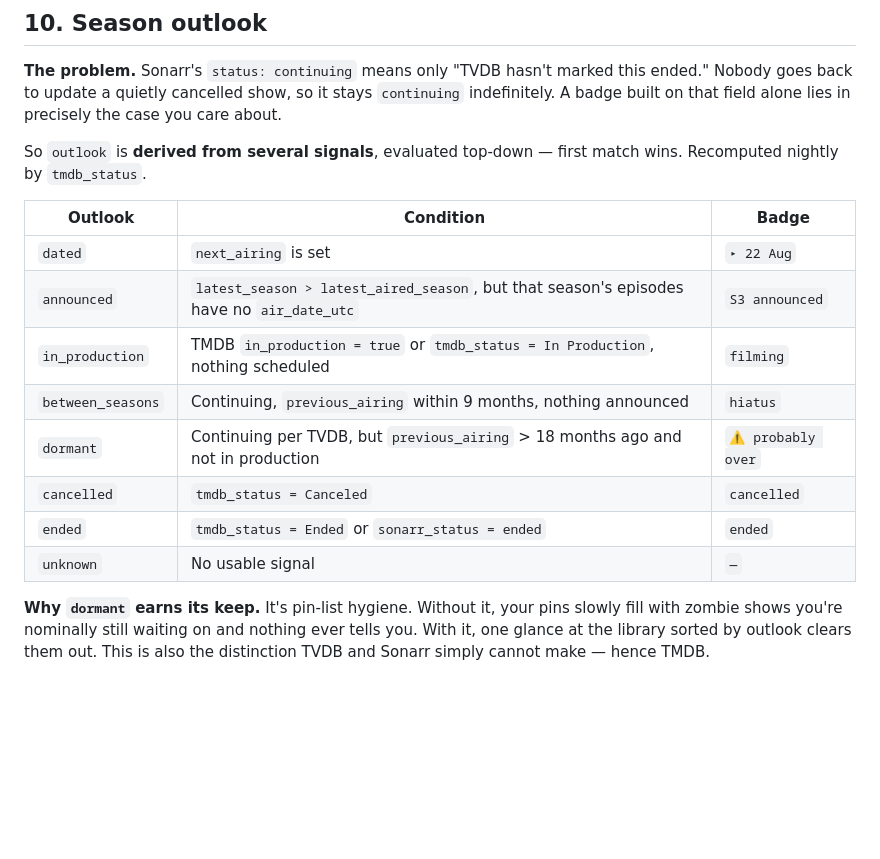
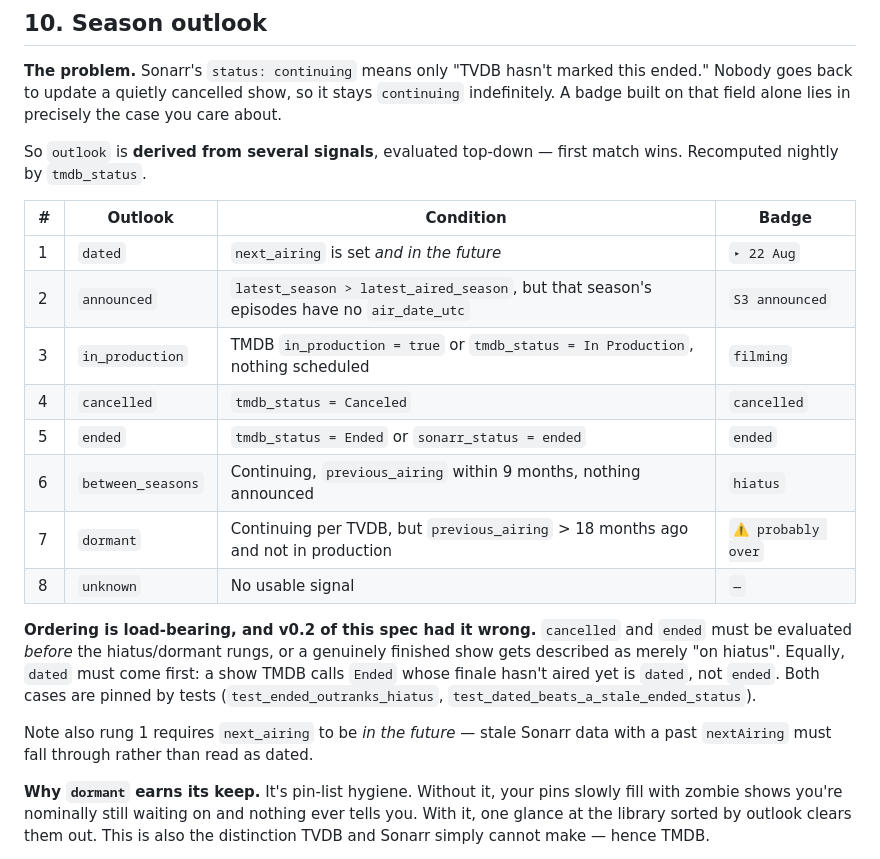
Before and after one commit to marctew/pinnarr, a Markdown page: SPEC.md, the part around the change. Drawn GitHub-style; blank space fills up the shorter version.

Commit message:
Fix outlook rung ordering in the spec, refresh roadmap
SPEC v0.2 §10 listed cancelled/ended *below* the hiatus and dormant rungs,
which would describe a genuinely finished show as "on hiatus". The
implementation already had it right; this corrects the spec to match and
explains why the ordering is load-bearing, pointing at the two tests that
pin the behaviour.

Also notes that rung 1 requires next_airing to be in the future — stale
Sonarr data with a past nextAiring must fall through, not read as dated.

Co-Authored-By: Claude Opus 5 <noreply@anthropic.com>
Claude-Session: https://claude.ai/code/session_01EEgZB4zshjfsakUxLJiL9w

```diff
--- a/SPEC.md
+++ b/SPEC.md
@@ -220,16 +220,26 @@ The `missing` state is the one no existing tool surfaces well. "Aired four days
 
 So `outlook` is **derived from several signals**, evaluated top-down — first match wins. Recomputed nightly by `tmdb_status`.
 
-| Outlook | Condition | Badge |
-|---|---|---|
-| `dated` | `next_airing` is set | `▸ 22 Aug` |
-| `announced` | `latest_season > latest_aired_season`, but that season's episodes have no `air_date_utc` | `S3 announced` |
-| `in_production` | TMDB `in_production = true` or `tmdb_status = In Production`, nothing scheduled | `filming` |
-| `between_seasons` | Continuing, `previous_airing` within 9 months, nothing announced | `hiatus` |
-| `dormant` | Continuing per TVDB, but `previous_airing` > 18 months ago and not in production | `⚠ probably over` |
-| `cancelled` | `tmdb_status = Canceled` | `cancelled` |
-| `ended` | `tmdb_status = Ended` or `sonarr_status = ended` | `ended` |
-| `unknown` | No usable signal | `—` |
+| # | Outlook | Condition | Badge |
+|---|---|---|---|
+| 1 | `dated` | `next_airing` is set *and in the future* | `▸ 22 Aug` |
+| 2 | `announced` | `latest_season > latest_aired_season`, but that season's episodes have no `air_date_utc` | `S3 announced` |
+| 3 | `in_production` | TMDB `in_production = true` or `tmdb_status = In Production`, nothing scheduled | `filming` |
+| 4 | `cancelled` | `tmdb_status = Canceled` | `cancelled` |
+| 5 | `ended` | `tmdb_status = Ended` or `sonarr_status = ended` | `ended` |
+| 6 | `between_seasons` | Continuing, `previous_airing` within 9 months, nothing announced | `hiatus` |
+| 7 | `dormant` | Continuing per TVDB, but `previous_airing` > 18 months ago and not in production | `⚠ probably over` |
+| 8 | `unknown` | No usable signal | `—` |
+
+**Ordering is load-bearing, and v0.2 of this spec had it wrong.** `cancelled`
+and `ended` must be evaluated *before* the hiatus/dormant rungs, or a
+genuinely finished show gets described as merely "on hiatus". Equally,
+`dated` must come first: a show TMDB calls `Ended` whose finale hasn't aired
+yet is `dated`, not `ended`. Both cases are pinned by tests
+(`test_ended_outranks_hiatus`, `test_dated_beats_a_stale_ended_status`).
+
+Note also rung 1 requires `next_airing` to be *in the future* — stale Sonarr
+data with a past `nextAiring` must fall through rather than read as dated.
 
 **Why `dormant` earns its keep.** It's pin-list hygiene. Without it, your pins slowly fill with zombie shows you're nominally still waiting on and nothing ever tells you. With it, one glance at the library sorted by outlook clears them out. This is also the distinction TVDB and Sonarr simply cannot make — hence TMDB.
 
```
Also changed, not shown: README.md (+4 -3 lines).
